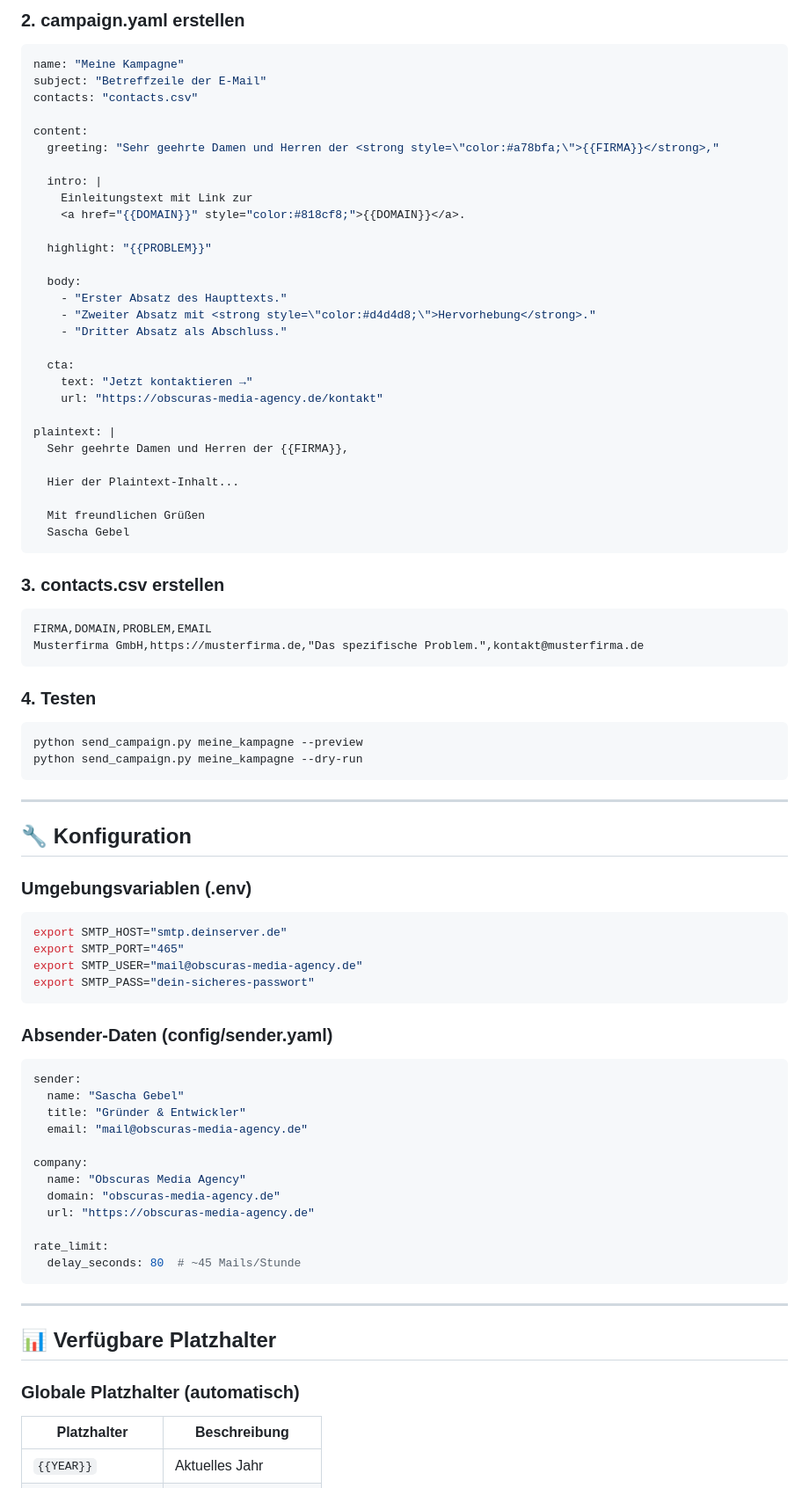
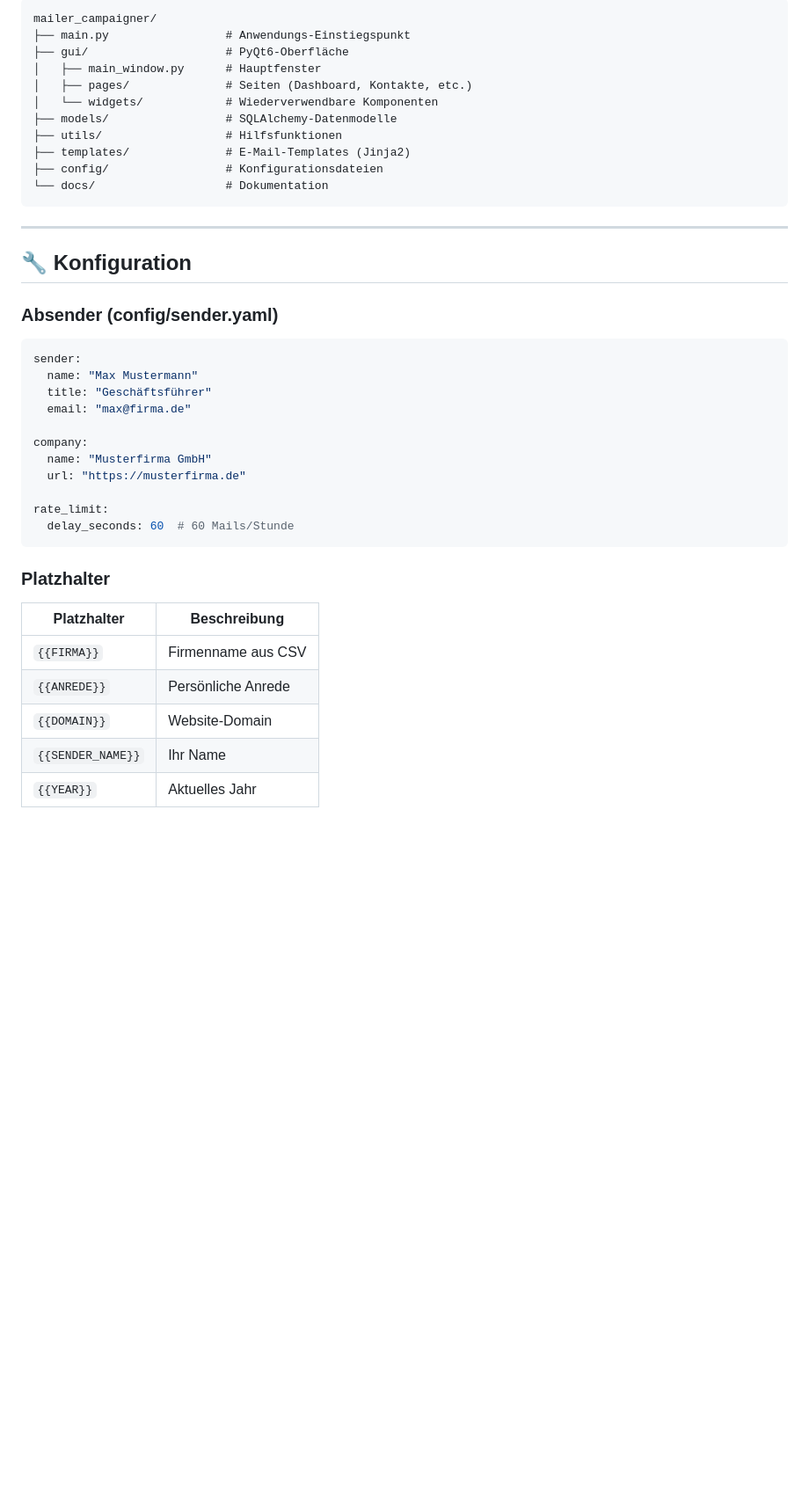
Before and after one commit to ObscurasMediaAgency/obscuras_mailer_campaigner, a Markdown page: README.md, the part around one of its changes. Shown at 88% size. Rendered like a GitHub page; blank space fills up the shorter version.

````diff
--- a/README.md
+++ b/README.md
@@ -176,87 +167,42 @@ mkdir campaigns/meine_kampagne
-### 2. campaign.yaml erstellen
-
-```yaml
-name: "Meine Kampagne"
-subject: "Betreffzeile der E-Mail"
-contacts: "contacts.csv"
-
-content:
-  greeting: "Sehr geehrte Damen und Herren der <strong style=\"color:#a78bfa;\">{{FIRMA}}</strong>,"
-
-  intro: |
-    Einleitungstext mit Link zur
-    <a href="{{DOMAIN}}" style="color:#818cf8;">{{DOMAIN}}</a>.
-
-  highlight: "{{PROBLEM}}"
-
-  body:
-    - "Erster Absatz des Haupttexts."
-    - "Zweiter Absatz mit <strong style=\"color:#d4d4d8;\">Hervorhebung</strong>."
-    - "Dritter Absatz als Abschluss."
-
-  cta:
-    text: "Jetzt kontaktieren →"
-    url: "https://obscuras-media-agency.de/kontakt"
-
-plaintext: |
-  Sehr geehrte Damen und Herren der {{FIRMA}},
-
-  Hier der Plaintext-Inhalt...
-
-  Mit freundlichen Grüßen
-  Sascha Gebel
-```
-
-### 3. contacts.csv erstellen
-
-```csv
-FIRMA,DOMAIN,PROBLEM,EMAIL
-Musterfirma GmbH,https://musterfirma.de,"Das spezifische Problem.",kontakt@musterfirma.de
-```
-
-### 4. Testen
-
-```bash
-python send_campaign.py meine_kampagne --preview
-python send_campaign.py meine_kampagne --dry-run
+mailer_campaigner/
+├── main.py                 # Anwendungs-Einstiegspunkt
+├── gui/                    # PyQt6-Oberfläche
+│   ├── main_window.py      # Hauptfenster
+│   ├── pages/              # Seiten (Dashboard, Kontakte, etc.)
+│   └── widgets/            # Wiederverwendbare Komponenten
+├── models/                 # SQLAlchemy-Datenmodelle
+├── utils/                  # Hilfsfunktionen
+├── templates/              # E-Mail-Templates (Jinja2)
+├── config/                 # Konfigurationsdateien
+└── docs/                   # Dokumentation
 ```
 
 ---
 
 ## 🔧 Konfiguration
 
-### Umgebungsvariablen (.env)
-
-```bash
-export SMTP_HOST="smtp.deinserver.de"
-export SMTP_PORT="465"
-export SMTP_USER="mail@obscuras-media-agency.de"
-export SMTP_PASS="dein-sicheres-passwort"
-```
-
-### Absender-Daten (config/sender.yaml)
+### Absender (config/sender.yaml)
 
 ```yaml
 sender:
-  name: "Sascha Gebel"
-  title: "Gründer & Entwickler"
-  email: "mail@obscuras-media-agency.de"
+  name: "Max Mustermann"
+  title: "Geschäftsführer"
+  email: "max@firma.de"
 
 company:
-  name: "Obscuras Media Agency"
-  domain: "obscuras-media-agency.de"
-  url: "https://obscuras-media-agency.de"
+  name: "Musterfirma GmbH"
+  url: "https://musterfirma.de"
 
 rate_limit:
-  delay_seconds: 80  # ~45 Mails/Stunde
+  delay_seconds: 60  # 60 Mails/Stunde
 ```
 
----
-
-## 📊 Verfügbare Platzhalter
-
-### Globale Platzhalter (automatisch)
+### Platzhalter
 
 | Platzhalter | Beschreibung |
-| ----------- | ------------ |
+|-------------|--------------|
+| `{{FIRMA}}` | Firmenname aus CSV |
+| `{{ANREDE}}` | Persönliche Anrede |
+| `{{DOMAIN}}` | Website-Domain |
+| `{{SENDER_NAME}}` | Ihr Name |
 | `{{YEAR}}` | Aktuelles Jahr |
````
Also changed, not shown: other parts of README.md (+177 -228 lines).
